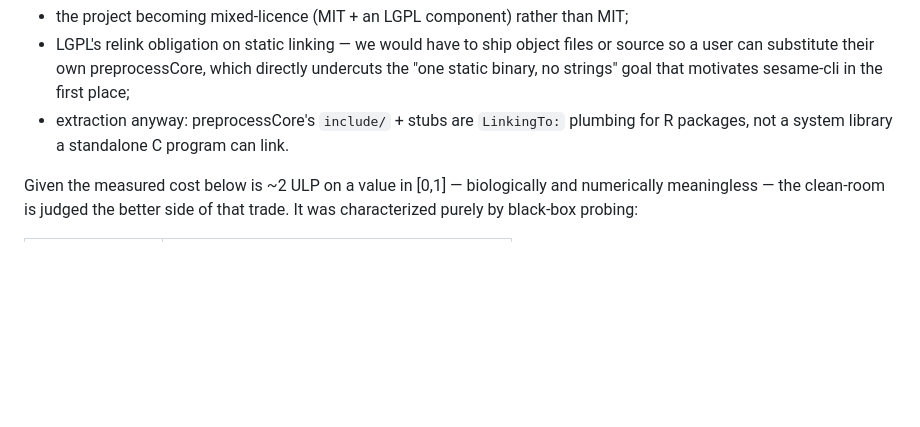
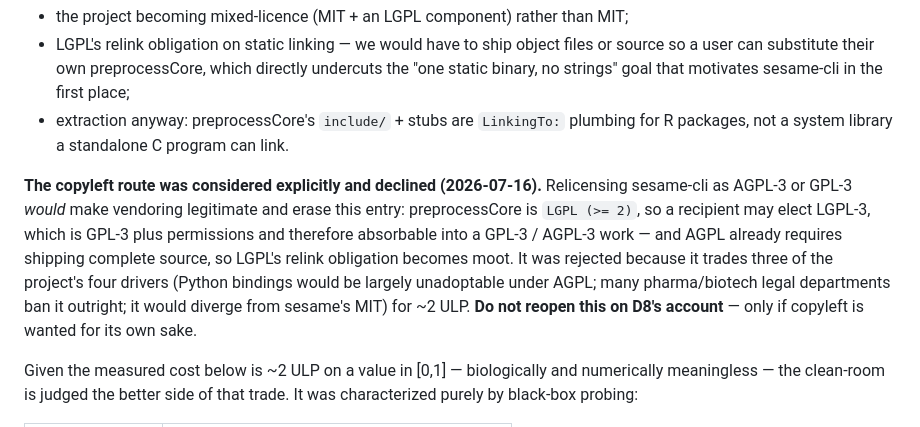
Before and after one commit to zwdzwd/sesame-cli, a Markdown page: NUMERICS.md, the part around the change. Rendered like a GitHub page; blank space fills up the shorter version.

Commit message:
docs: record that copyleft was considered and declined
AGPL-3/GPL-3 would make vendoring qnorm.c legitimate and erase D8: preprocessCore
is LGPL (>= 2), so a recipient may elect LGPL-3, which is absorbable into a
GPL-3/AGPL-3 work, and AGPL's own source obligation makes LGPL's relink
requirement moot.

Declined. It would trade three of the four drivers -- Python bindings largely
unadoptable under AGPL, many pharma/biotech legal departments ban it, and it
would diverge from sesame's MIT -- for ~2 ULP on a value in [0,1]. Staying MIT +
clean-room. Noted so this is not reopened on D8's account; only if copyleft is
wanted for its own sake.

```diff
--- a/NUMERICS.md
+++ b/NUMERICS.md
@@ -43,6 +43,17 @@ LGPL would probably buy bit-exactness and erase this entry, at the cost of:
   sesame-cli in the first place;
 - extraction anyway: preprocessCore's `include/` + stubs are `LinkingTo:`
   plumbing for R packages, not a system library a standalone C program can link.
+
+**The copyleft route was considered explicitly and declined (2026-07-16).**
+Relicensing sesame-cli as AGPL-3 or GPL-3 *would* make vendoring legitimate and
+erase this entry: preprocessCore is `LGPL (>= 2)`, so a recipient may elect
+LGPL-3, which is GPL-3 plus permissions and therefore absorbable into a GPL-3 /
+AGPL-3 work — and AGPL already requires shipping complete source, so LGPL's
+relink obligation becomes moot. It was rejected because it trades three of the
+project's four drivers (Python bindings would be largely unadoptable under
+AGPL; many pharma/biotech legal departments ban it outright; it would diverge
+from sesame's MIT) for ~2 ULP. **Do not reopen this on D8's account** — only if
+copyleft is wanted for its own sake.
 
 Given the measured cost below is ~2 ULP on a value in [0,1] — biologically and
 numerically meaningless — the clean-room is judged the better side of that
```
